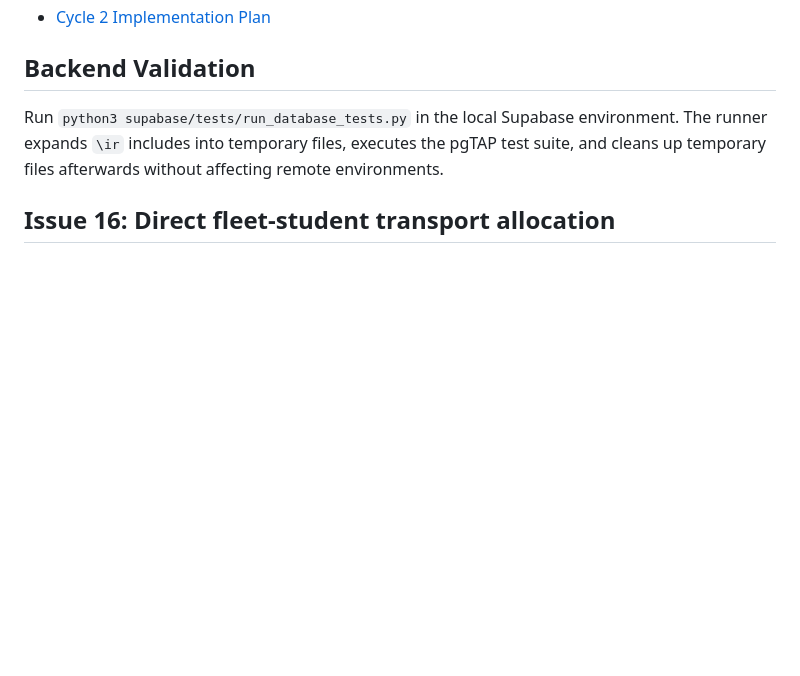
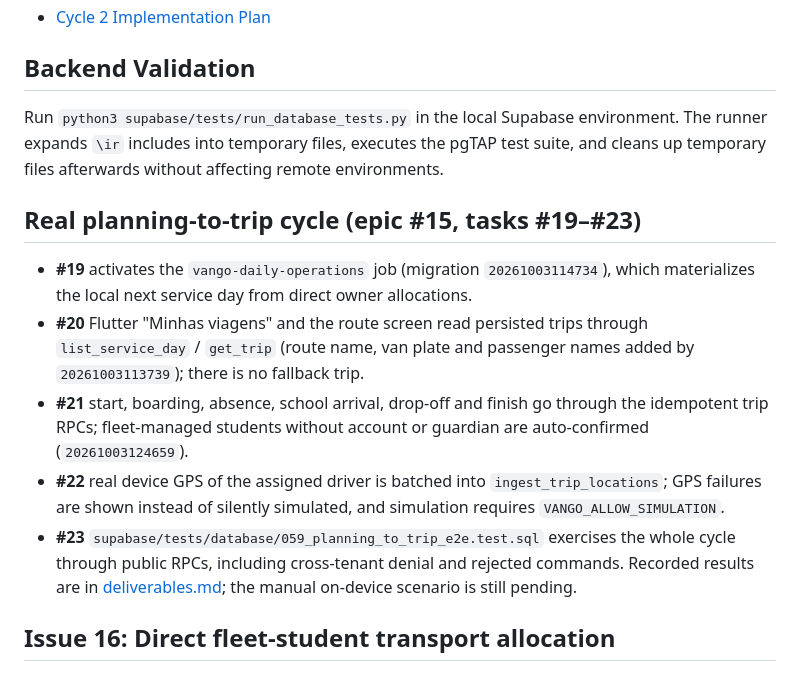
Before and after one commit to VictorAlexandreLeitePolonio/vango-be, a Markdown page: README.md, the part around the change. Drawn GitHub-style; blank space fills up the shorter version.

Commit message:
docs(mvp): record the planning-to-trip validation results (#23)
Co-Authored-By: Claude Opus 5.5 <noreply@anthropic.com>

```diff
--- a/README.md
+++ b/README.md
@@ -183,6 +183,14 @@ Specs were approved on 2026-09-07. Implementation plans record contracts and tas
 Run `python3 supabase/tests/run_database_tests.py` in the local Supabase environment. The runner expands `\ir` includes into temporary files, executes the pgTAP test suite, and cleans up temporary files afterwards without affecting remote environments.
 
 
+## Real planning-to-trip cycle (epic #15, tasks #19–#23)
+
+- **#19** activates the `vango-daily-operations` job (migration `20261003114734`), which materializes the local next service day from direct owner allocations.
+- **#20** Flutter "Minhas viagens" and the route screen read persisted trips through `list_service_day` / `get_trip` (route name, van plate and passenger names added by `20261003113739`); there is no fallback trip.
+- **#21** start, boarding, absence, school arrival, drop-off and finish go through the idempotent trip RPCs; fleet-managed students without account or guardian are auto-confirmed (`20261003124659`).
+- **#22** real device GPS of the assigned driver is batched into `ingest_trip_locations`; GPS failures are shown instead of silently simulated, and simulation requires `VANGO_ALLOW_SIMULATION`.
+- **#23** `supabase/tests/database/059_planning_to_trip_e2e.test.sql` exercises the whole cycle through public RPCs, including cross-tenant denial and rejected commands. Recorded results are in [deliverables.md](./deliverables.md); the manual on-device scenario is still pending.
+
 ## Issue 16: Direct fleet-student transport allocation
 
 `assign_fleet_student_transport(p_enrollment_id uuid, p_school_id uuid,
```
Also changed, not shown: deliverables.md (+2 -0 lines).
